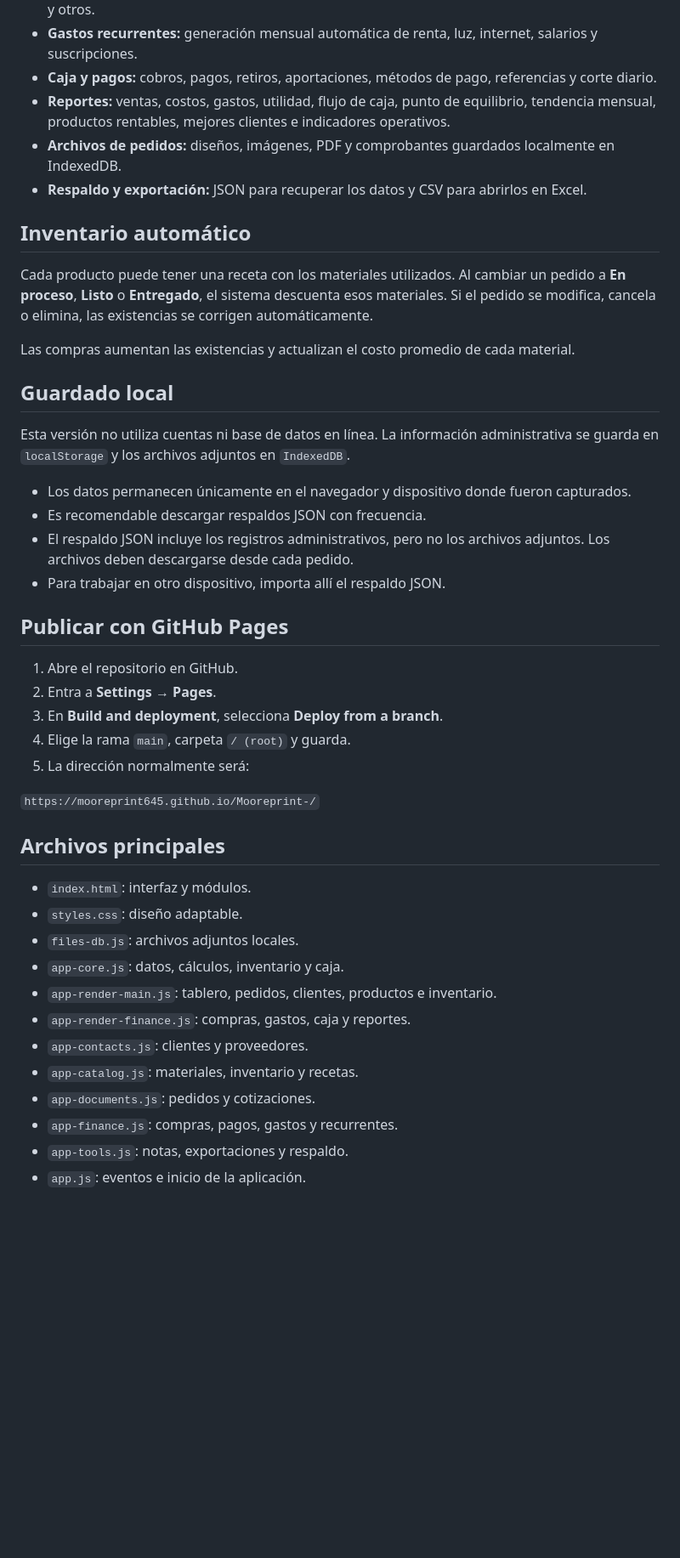
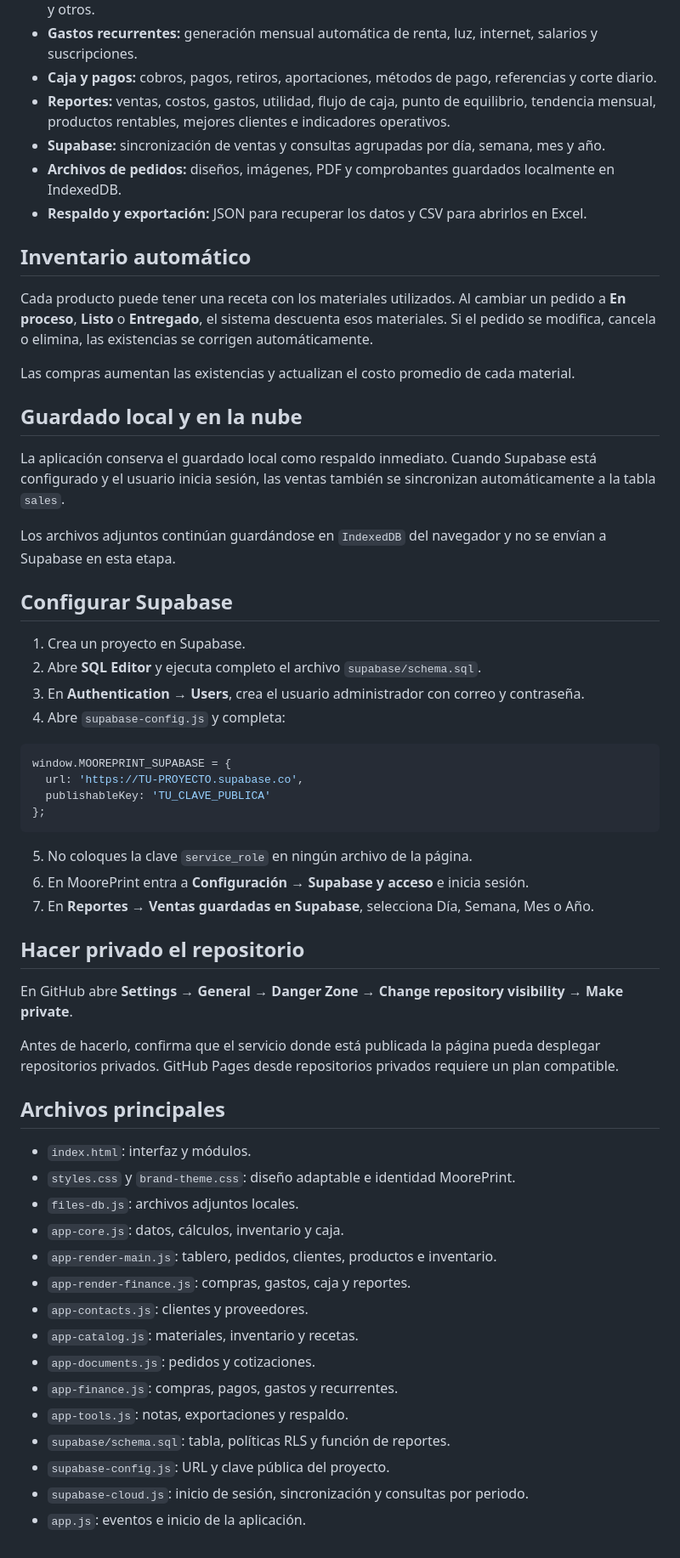
Before and after one commit to mooreprint645/Mooreprint-, a Markdown page: README.md, the part around one of its changes. Shown at 85% size. Drawn GitHub-style; blank space fills up the shorter version.

Commit message:
Documentar conexión de Supabase y reportes por periodo

````diff
--- a/README.md
+++ b/README.md
@@ -15,6 +15,7 @@ Aplicación web local para controlar costos, pedidos, inventario, clientes, prov
 - **Gastos recurrentes:** generación mensual automática de renta, luz, internet, salarios y suscripciones.
 - **Caja y pagos:** cobros, pagos, retiros, aportaciones, métodos de pago, referencias y corte diario.
 - **Reportes:** ventas, costos, gastos, utilidad, flujo de caja, punto de equilibrio, tendencia mensual, productos rentables, mejores clientes e indicadores operativos.
+- **Supabase:** sincronización de ventas y consultas agrupadas por día, semana, mes y año.
 - **Archivos de pedidos:** diseños, imágenes, PDF y comprobantes guardados localmente en IndexedDB.
 - **Respaldo y exportación:** JSON para recuperar los datos y CSV para abrirlos en Excel.
 
@@ -24,29 +25,40 @@ Cada producto puede tener una receta con los materiales utilizados. Al cambiar u
 
 Las compras aumentan las existencias y actualizan el costo promedio de cada material.
 
-## Guardado local
+## Guardado local y en la nube
 
-Esta versión no utiliza cuentas ni base de datos en línea. La información administrativa se guarda en `localStorage` y los archivos adjuntos en `IndexedDB`.
+La aplicación conserva el guardado local como respaldo inmediato. Cuando Supabase está configurado y el usuario inicia sesión, las ventas también se sincronizan automáticamente a la tabla `sales`.
 
-- Los datos permanecen únicamente en el navegador y dispositivo donde fueron capturados.
-- Es recomendable descargar respaldos JSON con frecuencia.
-- El respaldo JSON incluye los registros administrativos, pero no los archivos adjuntos. Los archivos deben descargarse desde cada pedido.
-- Para trabajar en otro dispositivo, importa allí el respaldo JSON.
+Los archivos adjuntos continúan guardándose en `IndexedDB` del navegador y no se envían a Supabase en esta etapa.
 
-## Publicar con GitHub Pages
+## Configurar Supabase
 
-1. Abre el repositorio en GitHub.
-2. Entra a **Settings → Pages**.
-3. En **Build and deployment**, selecciona **Deploy from a branch**.
-4. Elige la rama `main`, carpeta `/ (root)` y guarda.
-5. La dirección normalmente será:
+1. Crea un proyecto en Supabase.
+2. Abre **SQL Editor** y ejecuta completo el archivo `supabase/schema.sql`.
+3. En **Authentication → Users**, crea el usuario administrador con correo y contraseña.
+4. Abre `supabase-config.js` y completa:
 
-`https://mooreprint645.github.io/Mooreprint-/`
+```js
+window.MOOREPRINT_SUPABASE = {
+  url: 'https://TU-PROYECTO.supabase.co',
+  publishableKey: 'TU_CLAVE_PUBLICA'
+};
+```
+
+5. No coloques la clave `service_role` en ningún archivo de la página.
+6. En MoorePrint entra a **Configuración → Supabase y acceso** e inicia sesión.
+7. En **Reportes → Ventas guardadas en Supabase**, selecciona Día, Semana, Mes o Año.
+
+## Hacer privado el repositorio
+
+En GitHub abre **Settings → General → Danger Zone → Change repository visibility → Make private**.
+
+Antes de hacerlo, confirma que el servicio donde está publicada la página pueda desplegar repositorios privados. GitHub Pages desde repositorios privados requiere un plan compatible.
 
 ## Archivos principales
 
 - `index.html`: interfaz y módulos.
-- `styles.css`: diseño adaptable.
+- `styles.css` y `brand-theme.css`: diseño adaptable e identidad MoorePrint.
 - `files-db.js`: archivos adjuntos locales.
 - `app-core.js`: datos, cálculos, inventario y caja.
 - `app-render-main.js`: tablero, pedidos, clientes, productos e inventario.
@@ -56,4 +68,7 @@ Esta versión no utiliza cuentas ni base de datos en línea. La información adm
 - `app-documents.js`: pedidos y cotizaciones.
 - `app-finance.js`: compras, pagos, gastos y recurrentes.
 - `app-tools.js`: notas, exportaciones y respaldo.
+- `supabase/schema.sql`: tabla, políticas RLS y función de reportes.
+- `supabase-config.js`: URL y clave pública del proyecto.
+- `supabase-cloud.js`: inicio de sesión, sincronización y consultas por periodo.
 - `app.js`: eventos e inicio de la aplicación.
````
Also changed, not shown: other parts of README.md (+1 -1 lines).
